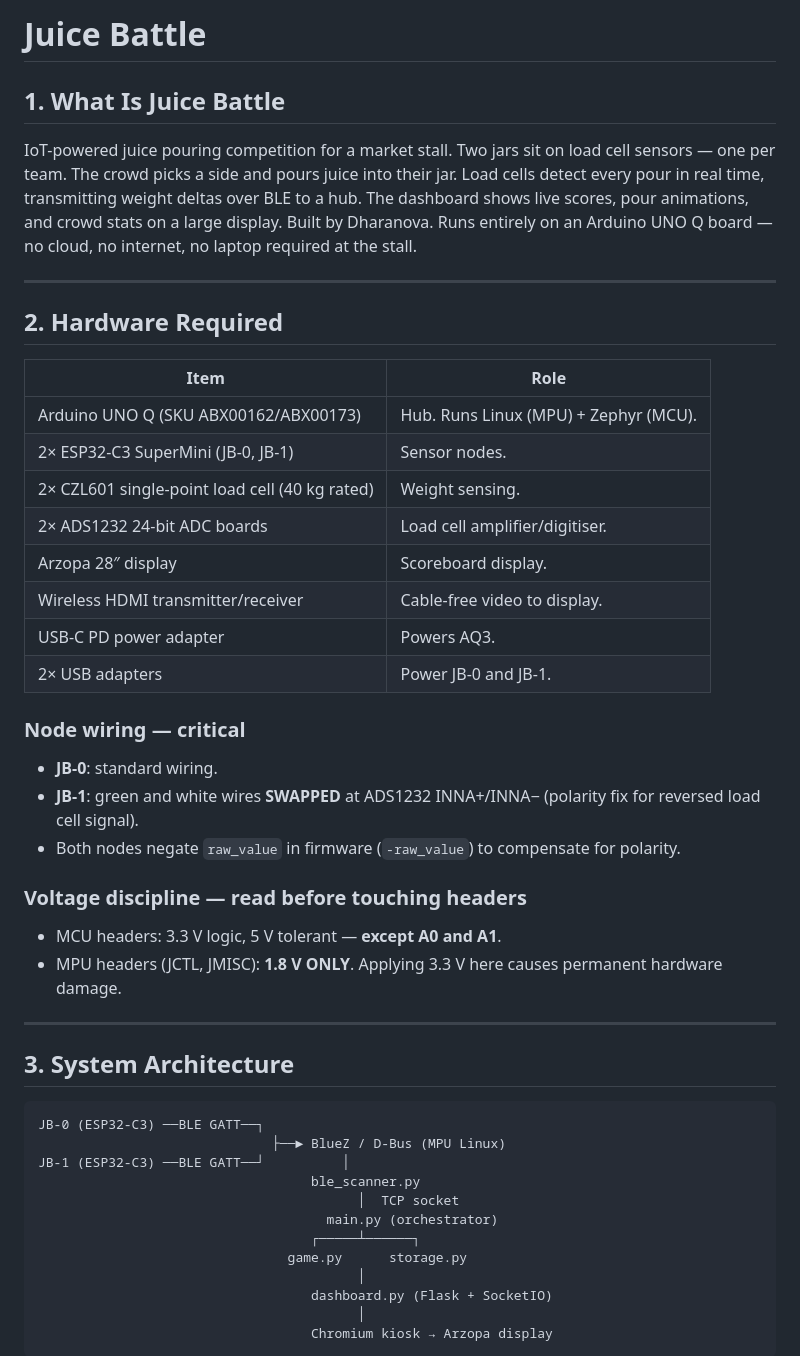
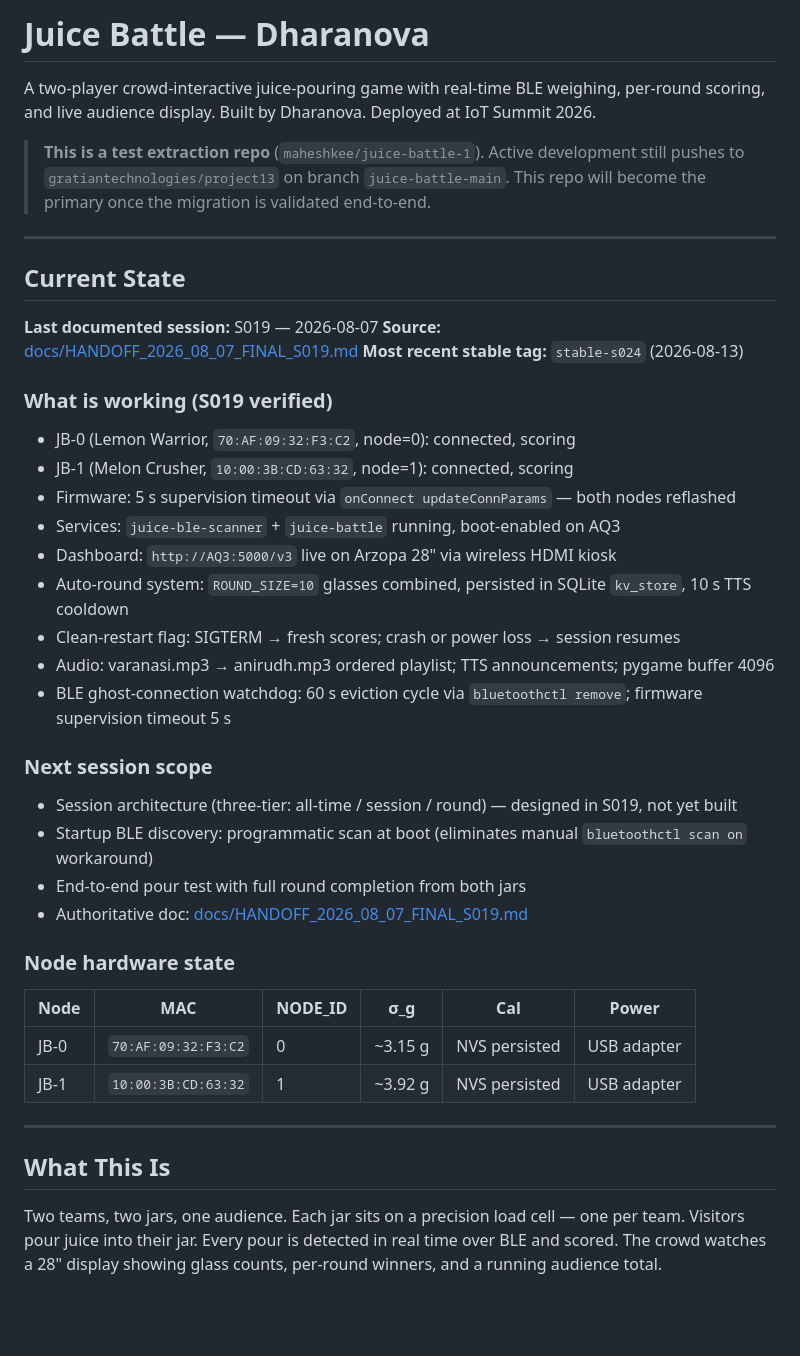
Before and after one commit to maheshkee/juice-battle-1, a Markdown page: README.md, the part around one of its changes. GitHub-like rendering; blank space fills up the shorter version.

````diff
--- a/README.md
+++ b/README.md
@@ -1,51 +1,51 @@
-# Juice Battle
+# Juice Battle — Dharanova
 
-## 1. What Is Juice Battle
+A two-player crowd-interactive juice-pouring game with real-time BLE weighing, per-round scoring, and live audience display. Built by Dharanova. Deployed at IoT Summit 2026.
 
-IoT-powered juice pouring competition for a market stall. Two jars sit on load cell sensors — one per team. The crowd picks a side and pours juice into their jar. Load cells detect every pour in real time, transmitting weight deltas over BLE to a hub. The dashboard shows live scores, pour animations, and crowd stats on a large display. Built by Dharanova. Runs entirely on an Arduino UNO Q board — no cloud, no internet, no laptop required at the stall.
+> **This is a test extraction repo** (`maheshkee/juice-battle-1`).
+> Active development still pushes to `gratiantechnologies/project13` on branch `juice-battle-main`.
+> This repo will become the primary once the migration is validated end-to-end.
 
 ---
 
-## 2. Hardware Required
+<!-- LIVE:START -->
+## Current State
 
-| Item | Role |
-|---|---|
-| Arduino UNO Q (SKU ABX00162/ABX00173) | Hub. Runs Linux (MPU) + Zephyr (MCU). |
-| 2× ESP32-C3 SuperMini (JB-0, JB-1) | Sensor nodes. |
-| 2× CZL601 single-point load cell (40 kg rated) | Weight sensing. |
-| 2× ADS1232 24-bit ADC boards | Load cell amplifier/digitiser. |
-| Arzopa 28″ display | Scoreboard display. |
-| Wireless HDMI transmitter/receiver | Cable-free video to display. |
-| USB-C PD power adapter | Powers AQ3. |
-| 2× USB adapters | Power JB-0 and JB-1. |
+**Last documented session:** S019 — 2026-08-07
+**Source:** [docs/HANDOFF_2026_08_07_FINAL_S019.md](docs/HANDOFF_2026_08_07_FINAL_S019.md)
+**Most recent stable tag:** `stable-s024` (2026-08-13)
 
-### Node wiring — critical
+### What is working (S019 verified)
 
-- **JB-0**: standard wiring.
-- **JB-1**: green and white wires **SWAPPED** at ADS1232 INNA+/INNA− (polarity fix for reversed load cell signal).
-- Both nodes negate `raw_value` in firmware (`-raw_value`) to compensate for polarity.
+- JB-0 (Lemon Warrior, `70:AF:09:32:F3:C2`, node=0): connected, scoring
+- JB-1 (Melon Crusher, `10:00:3B:CD:63:32`, node=1): connected, scoring
+- Firmware: 5 s supervision timeout via `onConnect updateConnParams` — both nodes reflashed
+- Services: `juice-ble-scanner` + `juice-battle` running, boot-enabled on AQ3
+- Dashboard: `http://AQ3:5000/v3` live on Arzopa 28" via wireless HDMI kiosk
+- Auto-round system: `ROUND_SIZE=10` glasses combined, persisted in SQLite `kv_store`, 10 s TTS cooldown
+- Clean-restart flag: SIGTERM → fresh scores; crash or power loss → session resumes
+- Audio: varanasi.mp3 → anirudh.mp3 ordered playlist; TTS announcements; pygame buffer 4096
+- BLE ghost-connection watchdog: 60 s eviction cycle via `bluetoothctl remove`; firmware supervision timeout 5 s
 
-### Voltage discipline — read before touching headers
+### Next session scope
 
-- MCU headers: 3.3 V logic, 5 V tolerant — **except A0 and A1**.
-- MPU headers (JCTL, JMISC): **1.8 V ONLY**. Applying 3.3 V here causes permanent hardware damage.
+- Session architecture (three-tier: all-time / session / round) — designed in S019, not yet built
+- Startup BLE discovery: programmatic scan at boot (eliminates manual `bluetoothctl scan on` workaround)
+- End-to-end pour test with full round completion from both jars
+- Authoritative doc: [docs/HANDOFF_2026_08_07_FINAL_S019.md](docs/HANDOFF_2026_08_07_FINAL_S019.md)
+
+### Node hardware state
+
+| Node | MAC | NODE_ID | σ_g | Cal | Power |
+|------|-----|---------|-----|-----|-------|
+| JB-0 | `70:AF:09:32:F3:C2` | 0 | ~3.15 g | NVS persisted | USB adapter |
+| JB-1 | `10:00:3B:CD:63:32` | 1 | ~3.92 g | NVS persisted | USB adapter |
+
+<!-- LIVE:END -->
 
 ---
 
-## 3. System Architecture
+## What This Is
 
-```
-JB-0 (ESP32-C3) ──BLE GATT──┐
-                              ├──► BlueZ / D-Bus (MPU Linux)
-JB-1 (ESP32-C3) ──BLE GATT──┘          │
-                                   ble_scanner.py
-                                         │  TCP socket
-                                     main.py (orchestrator)
-                                   ┌─────┴──────┐
-                                game.py      storage.py
-                                         │
-                                   dashboard.py (Flask + SocketIO)
-                                         │
-                                   Chromium kiosk → Arzopa display
-```
+Two teams, two jars, one audience. Each jar sits on a precision load cell — one per team. Visitors pour juice into their jar. Every pour is detected in real time over BLE and scored. The crowd watches a 28" display showing glass counts, per-round winners, and a running audience total.
 
````
Also changed, not shown: other parts of README.md (+135 -212 lines), hub/SYSTEM_RUNBOOK.md (+26 -0 lines).
